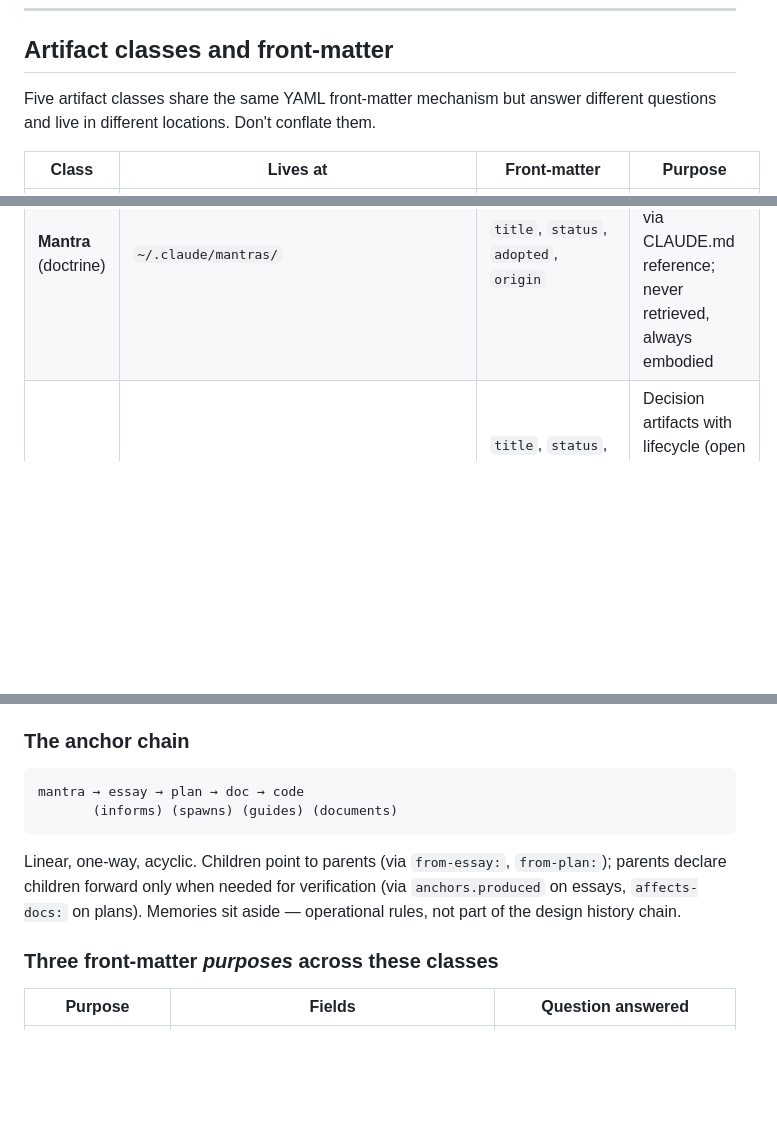
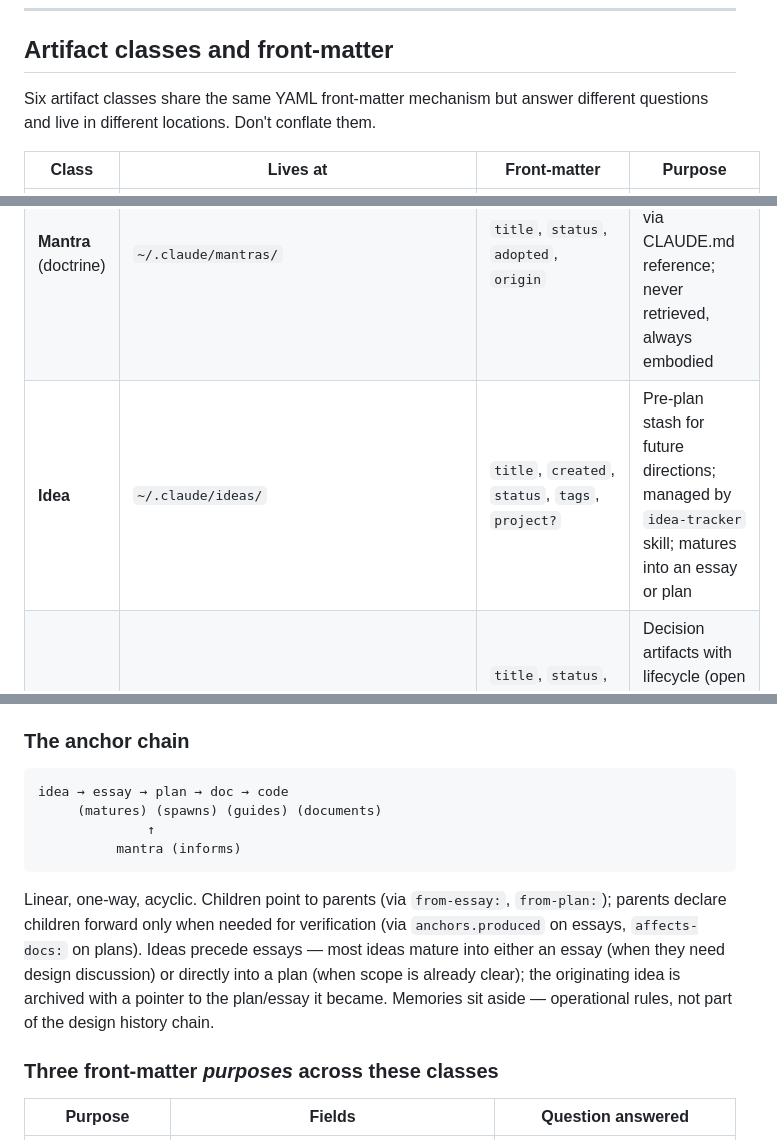
Before and after one commit to brandonmrgich/dotfiles, a Markdown page: claude/.claude/CLAUDE.md, 3 parts joined by grey strips. Rendered like a GitHub page; blank space fills up the shorter version.

Commit message:
feat(claude): add Idea artifact class + capture session as essay
- CLAUDE.md: Idea added as 6th artifact class. Has YAML front-matter,
  known location (~/.claude/ideas/), lifecycle (open/shelved/archived),
  and an owning skill (idea-tracker) — excluding it from the table was
  state-dishonest. Anchor chain diagram updated: ideas precede essays
  (idea → essay → plan → doc → code), mantras inform from outside.

- New essay cross-claude-mantras-and-skills-integration.md captures
  this session's structural decisions: six-class taxonomy, why mantras
  separated from essays, why two new skills instead of one combined,
  workflow rules promoted to global, allowlist split rationale.
  Anchored to all artifacts produced; surfaced by /session-ready probe
  finding the WHY-gap that CLAUDE.md alone couldn't fill.

Co-Authored-By: Claude Sonnet 4.6 <noreply@anthropic.com>

````diff
--- a/claude/.claude/CLAUDE.md
+++ b/claude/.claude/CLAUDE.md
@@ -210,12 +210,13 @@ Trigger: any time you hear yourself writing "// shouldn't happen", adding a `ste
 
 ## Artifact classes and front-matter
 
-Five artifact classes share the same YAML front-matter mechanism but answer different questions and live in different locations. Don't conflate them.
+Six artifact classes share the same YAML front-matter mechanism but answer different questions and live in different locations. Don't conflate them.
 
 | Class | Lives at | Front-matter | Purpose |
 |---|---|---|---|
 | **Memory** | `~/.claude/memory/` | `name`, `description`, `type`, `originSessionId` | Operational rules to recall during work (auto-memory retrieval by `description:` match) |
 | **Mantra** (doctrine) | `~/.claude/mantras/` | `title`, `status`, `adopted`, `origin` | Universal principles internalized via CLAUDE.md reference; never retrieved, always embodied |
+| **Idea** | `~/.claude/ideas/` | `title`, `created`, `status`, `tags`, `project?` | Pre-plan stash for future directions; managed by `idea-tracker` skill; matures into an essay or plan |
 | **Essay** | `~/.claude/essays/` or `<repo>/.claude/essays/` | `title`, `status`, `created`, `last-active`, `tags`, `anchors` | Decision artifacts with lifecycle (open → resolved → superseded) and forward/back anchors |
 | **Plan** | `<repo>/.claude/plans/<name>/MasterPlan.md` | `plan`, `status`, `from-essay`, `affects-docs`, `created` | Execution unit; back-references its essay, declares forward what docs it will touch |
 | **Doc** | `<repo>/docs/...` | `title`, `covers`, `last-verified`, `from-plan` | Current-state code description; tracked for staleness via `covers:` + `last-verified:` |
@@ -225,11 +226,13 @@ Plus commit footers (`Plan:`, `Task:`) — provenance metadata in commits, not f
 ### The anchor chain
 
 ```
-mantra → essay → plan → doc → code
-       (informs) (spawns) (guides) (documents)
+idea → essay → plan → doc → code
+     (matures) (spawns) (guides) (documents)
+              ↑
+          mantra (informs)
 ```
 
-Linear, one-way, acyclic. Children point to parents (via `from-essay:`, `from-plan:`); parents declare children forward only when needed for verification (via `anchors.produced` on essays, `affects-docs:` on plans). Memories sit aside — operational rules, not part of the design history chain.
+Linear, one-way, acyclic. Children point to parents (via `from-essay:`, `from-plan:`); parents declare children forward only when needed for verification (via `anchors.produced` on essays, `affects-docs:` on plans). Ideas precede essays — most ideas mature into either an essay (when they need design discussion) or directly into a plan (when scope is already clear); the originating idea is archived with a pointer to the plan/essay it became. Memories sit aside — operational rules, not part of the design history chain.
 
 ### Three front-matter *purposes* across these classes
 
````
Also changed, not shown: 1 other file.
